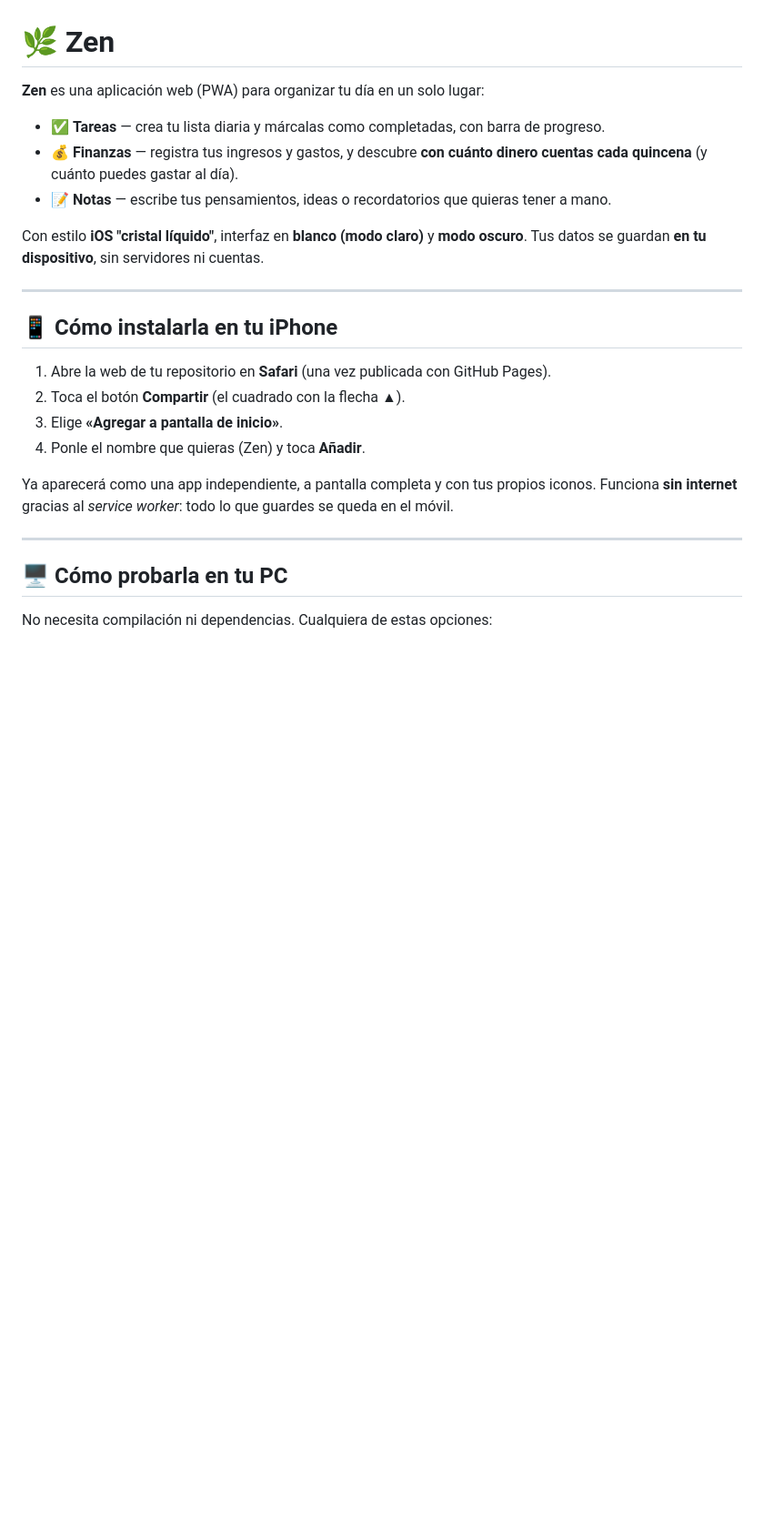
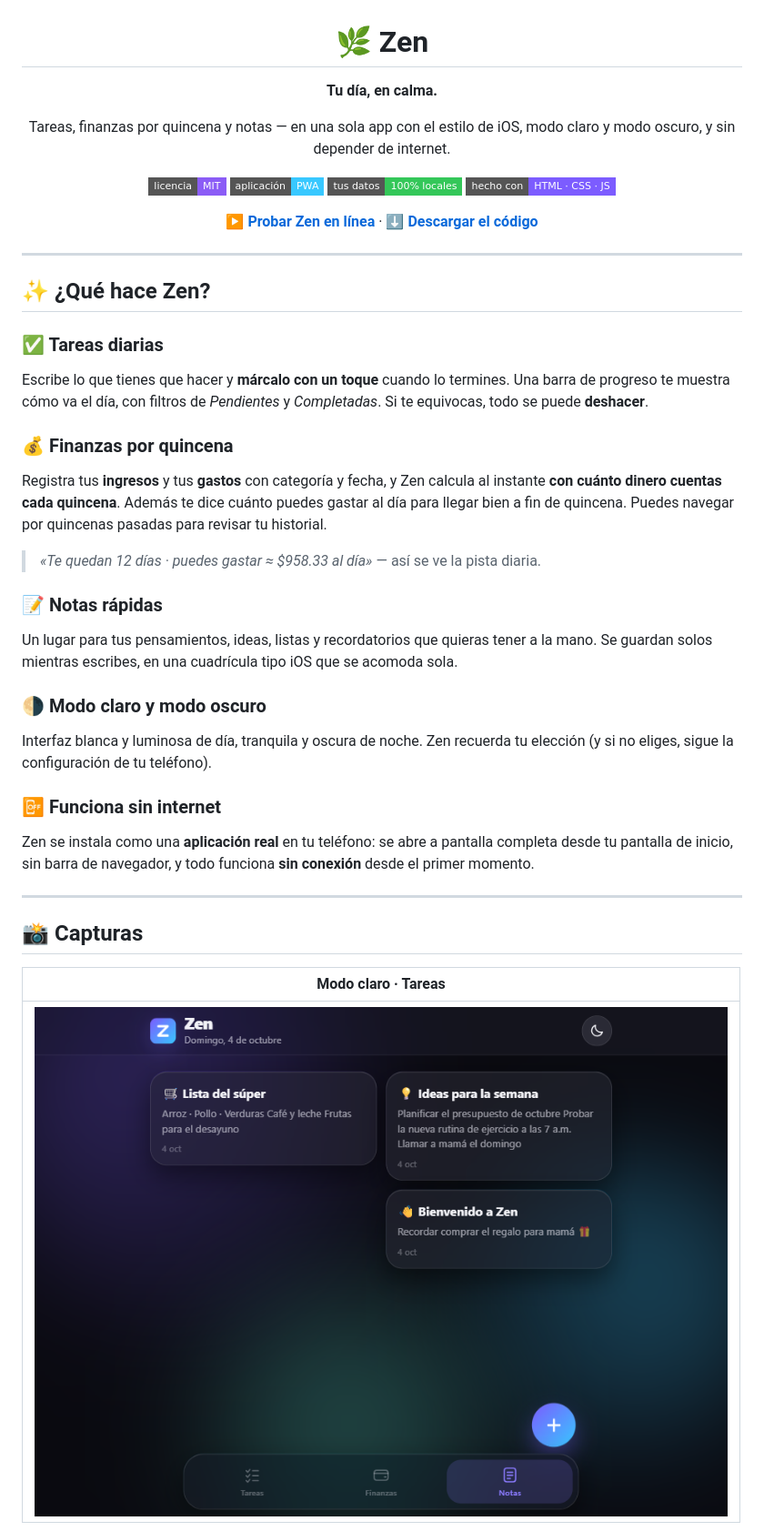
Before and after one commit to rackz10/zen, a Markdown page: README.md, the part around the change printed below. Shown: that part at 91% size. Rendered like a GitHub page; pictures changed too: screenshots/tareas.png (added); badges without logos; blank space fills up the shorter version.

```diff
--- a/README.md
+++ b/README.md
@@ -1,28 +3,56 @@
 # 🌿 Zen
 
-**Zen** es una aplicación web (PWA) para organizar tu día en un solo lugar:
+**Tu día, en calma.**
 
-- ✅ **Tareas** — crea tu lista diaria y márcalas como completadas, con barra de progreso.
-- 💰 **Finanzas** — registra tus ingresos y gastos, y descubre **con cuánto dinero cuentas cada quincena** (y cuánto puedes gastar al día).
-- 📝 **Notas** — escribe tus pensamientos, ideas o recordatorios que quieras tener a mano.
+Tareas, finanzas por quincena y notas — en una sola app con el estilo de iOS,
+modo claro y modo oscuro, y sin depender de internet.
 
-Con estilo **iOS "cristal líquido"**, interfaz en **blanco (modo claro)** y **modo oscuro**. Tus datos se guardan **en tu dispositivo**, sin servidores ni cuentas.
+[![Licencia MIT](https://img.shields.io/badge/licencia-MIT-8B5CF6?style=flat-square)](LICENSE)
+[![PWA](https://img.shields.io/badge/aplicación-PWA-38C8FF?style=flat-square&logo=pwa&logo=white)](#-instálala-en-tu-iphone)
+[![Sin datos en la nube](https://img.shields.io/badge/tus%20datos-100%25%20locales-34C759?style=flat-square)](#-tus-datos-son-tuyos)
+[![Tecnología](https://img.shields.io/badge/hecho%20con-HTML%20·%20CSS%20·%20JS-7C5CFF?style=flat-square)](#-para-modificarla)
+
+[**▶ Probar Zen en línea**](https://TU-USUARIO.github.io/zen/) ·
+[**⬇️ Descargar el código**](#️-descargar)
+
+</div>
 
 ---
 
-## 📱 Cómo instalarla en tu iPhone
+## ✨ ¿Qué hace Zen?
 
-1. Abre la web de tu repositorio en **Safari** (una vez publicada con GitHub Pages).
-2. Toca el botón **Compartir** (el cuadrado con la flecha ▲).
-3. Elige **«Agregar a pantalla de inicio»**.
-4. Ponle el nombre que quieras (Zen) y toca **Añadir**.
+### ✅ Tareas diarias
+Escribe lo que tienes que hacer y **márcalo con un toque** cuando lo termines.
+Una barra de progreso te muestra cómo va el día, con filtros de
+*Pendientes* y *Completadas*. Si te equivocas, todo se puede **deshacer**.
 
-Ya aparecerá como una app independiente, a pantalla completa y con tus propios iconos.
-Funciona **sin internet** gracias al *service worker*: todo lo que guardes se queda en el móvil.
+### 💰 Finanzas por quincena
+Registra tus **ingresos** y tus **gastos** con categoría y fecha, y Zen calcula
+al instante **con cuánto dinero cuentas cada quincena**. Además te dice cuánto
+puedes gastar al día para llegar bien a fin de quincena. Puedes navegar por
+quincenas pasadas para revisar tu historial.
+
+> *«Te quedan 12 días · puedes gastar ≈ $958.33 al día»* — así se ve la pista diaria.
+
+### 📝 Notas rápidas
+Un lugar para tus pensamientos, ideas, listas y recordatorios que quieras
+tener a la mano. Se guardan solos mientras escribes, en una cuadrícula tipo
+iOS que se acomoda sola.
+
+### 🌗 Modo claro y modo oscuro
+Interfaz blanca y luminosa de día, tranquila y oscura de noche. Zen recuerda
+tu elección (y si no eliges, sigue la configuración de tu teléfono).
+
+### 📴 Funciona sin internet
+Zen se instala como una **aplicación real** en tu teléfono: se abre a pantalla
+completa desde tu pantalla de inicio, sin barra de navegador, y todo funciona
+**sin conexión** desde el primer momento.
 
 ---
 
-## 🖥️ Cómo probarla en tu PC
+## 📸 Capturas
 
-No necesita compilación ni dependencias. Cualquiera de estas opciones:
+| Modo claro · Tareas |
+|:---:|
+| ![Tareas en modo claro con barra de progreso](screenshots/tareas.png) |
 
```
Also changed, not shown: other parts of README.md (+61 -55 lines), DESARROLLO.md (added, +114 -0 lines), screenshots/finanzas.png (added), screenshots/notas.png (added), 1 other file.
